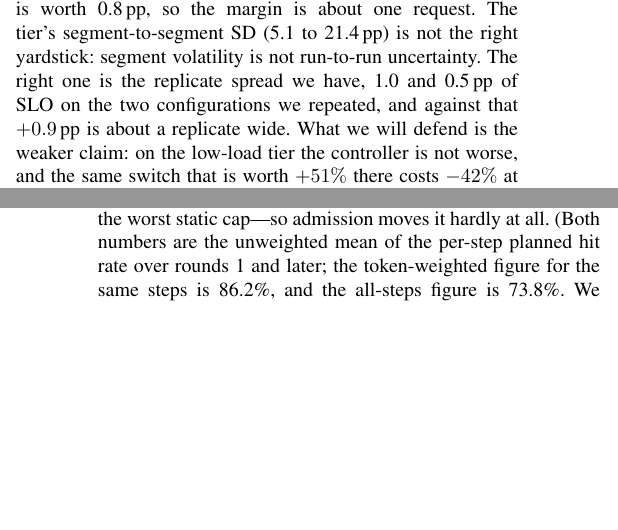
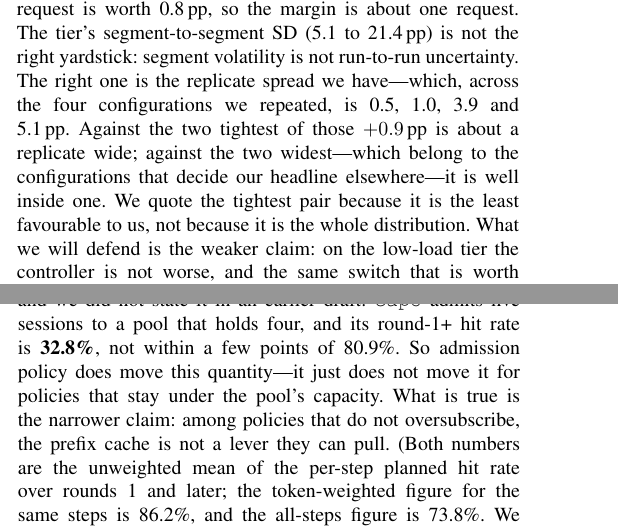
Before and after one commit to TobyMint/foyer, a LaTeX paper (paper/main.tex, which reads paper/sec_discussion.tex): two parts of the columns of pages 11 and 12 of 14, joined at a grey line, cut so that both start at the same text, the shorter picture padded with empty space. Compiled offline with pdfLaTeX.

Commit message:
修两处「挑数据」：前缀缓存主张被自己表反驳、误差棒只取最小两条
两条都是子 agent 抓到的，我逐条复算确认：

1. §VII 原写「round-1+ 命中率在四条策略上都跟着计划值、差几个点以内 —— 基线
   80.6%、最差静态 cap 78.5% —— 所以准入几乎不动它」。实测 pois200_cap5 的
   round-1+ 命中率是 **32.8%**（计划 80.9%），直接反驳这句话。原文只挑了支持
   结论的两条。已改为：该结论只对【不超订池子】的策略成立，并明确写出 cap5 的
   反例 —— cap5 往只装得下 4 个会话的池子里放 5 个。剩下的窄结论是：在不超订的
   策略之间，前缀缓存不是它们能拉的杆。

2. §VI 说「我们有的重复波动是 1.0 和 0.5pp」来论证 +0.9pp「约一个重复宽」，
   但 replicates.csv 四组是 0.5 / 1.0 / 3.9 / 5.1，而 3.9 和 5.1 恰恰属于
   决定本文判决的那两个配置。已改为列出全部四组，并说明取最紧的一对是因为
   它对我们最不利，不是因为它是整个分布。

编译 0 Overfull，14 页。

```diff
--- a/paper/sec_discussion.tex
+++ b/paper/sec_discussion.tex
@@ -68,8 +68,12 @@ that it beats what a static mix could achieve. On 125 requests one request is
 worth 0.8\,pp, so the margin is about one request. The tier's
 segment-to-segment SD (5.1 to 21.4\,pp) is not the right yardstick: segment
 volatility is not run-to-run uncertainty. The right one is the replicate spread
-we have, 1.0 and 0.5\,pp of SLO on the two configurations we repeated, and
-against that $+0.9$\,pp is about a replicate wide. What we will defend is the weaker claim: on the
+we have---which, across the four configurations we repeated, is 0.5, 1.0, 3.9
+and 5.1\,pp. Against the two tightest of those $+0.9$\,pp is about a replicate
+wide; against the two widest---which belong to the configurations that decide
+our headline elsewhere---it is well inside one. We quote the tightest pair
+because it is the least favourable to us, not because it is the whole
+distribution. What we will defend is the weaker claim: on the
 low-load tier the controller is not worse, and the same switch that is worth
 $+51\%$ there costs $-42\%$ at high load. A controller that is competitive
 where load is light and dominated where load is heavy is the pattern this
@@ -143,9 +147,15 @@ limitation these works would press on.
 \paragraph{Prefix caching.} The prefix cache is often proposed as the signal
 an admission policy should use. In our workload it is not a policy variable:
 round-1+ hit rate tracks the trace's own planned value to within a few points
-across four different admission policies---80.6\% measured against 80.9\%
-planned on the \sys{} baseline, and 78.5\% against the same 80.9\% for the
-worst static cap---so admission moves it hardly at all. (Both numbers are the
+across the admission policies that keep the pool from overflowing---80.6\%
+measured against 80.9\% planned on the \sys{} baseline, and 78.5\% against the
+same 80.9\% for \texttt{cap2}. The qualifier is load-bearing and we did not
+state it in an earlier draft: \texttt{cap5} admits five sessions to a pool that
+holds four, and its round-1+ hit rate is \textbf{32.8\%}, not within a few
+points of 80.9\%. So admission policy does move this quantity---it just does not
+move it for policies that stay under the pool's capacity. What is true is the
+narrower claim: among policies that do not oversubscribe, the prefix cache is
+not a lever they can pull. (Both numbers are the
 unweighted mean of the per-step planned hit rate over rounds 1 and later; the
 token-weighted figure for the same steps is 86.2\%, and the all-steps figure
 is 73.8\%. We use the unweighted round-1+ convention throughout, and flag it
```
Also changed, not shown: paper/sec_results.tex (+5 -3 lines), paper/main.pdf.
